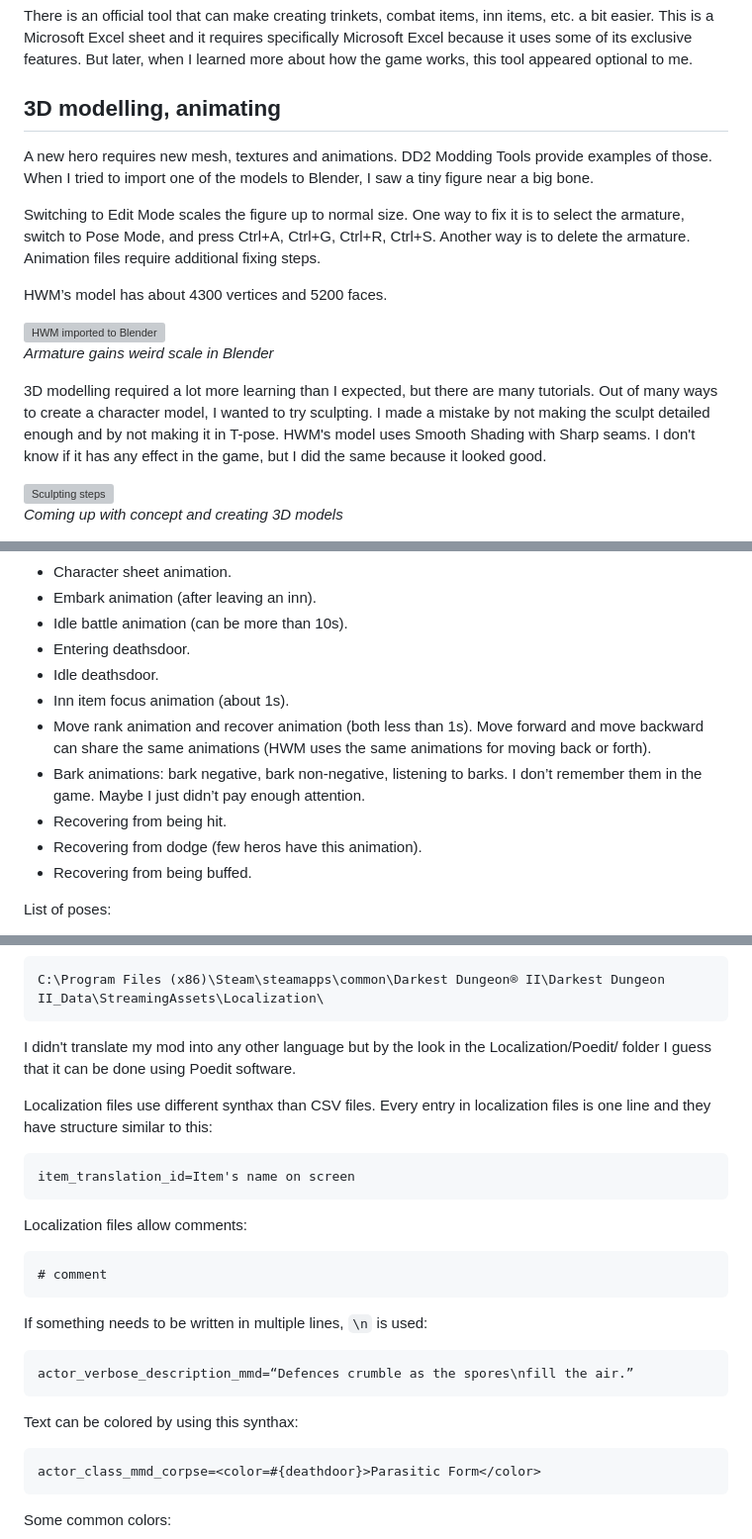
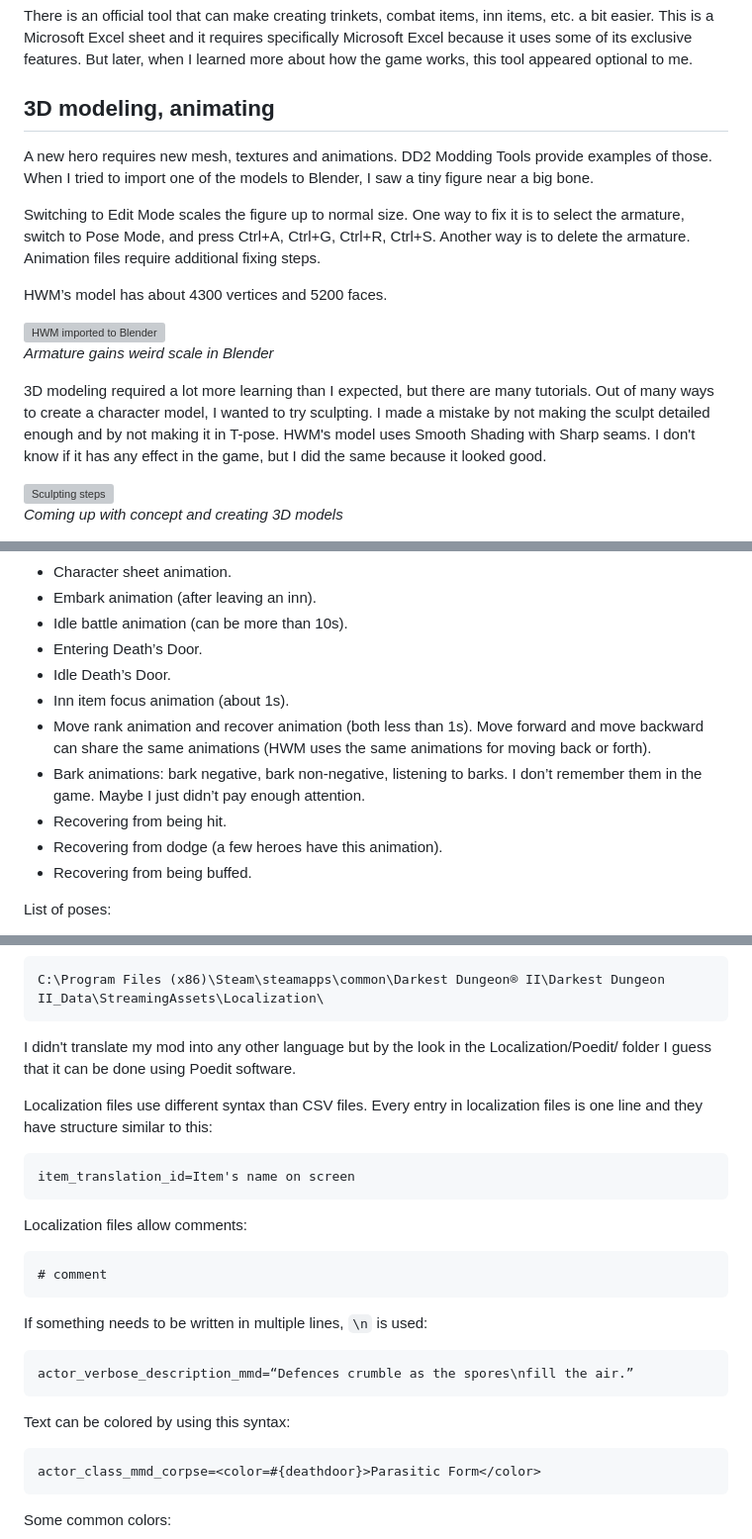
Before and after one commit to dnauu-bmsotc/DD2-Hero-Mod-Metamorph, a Markdown page: README.md, 3 parts joined by grey strips. Shown at 99% size. GitHub-like rendering; grey boxes are pictures that could not be loaded.

Commit message:
readme typos

````diff
--- a/README.md
+++ b/README.md
@@ -112,7 +112,7 @@ No paid software is required, but it might make things easier. I used Blender fo
 
 There is an official tool that can make creating trinkets, combat items, inn items, etc. a bit easier. This is a Microsoft Excel sheet and it requires specifically Microsoft Excel because it uses some of its exclusive features. But later, when I learned more about how the game works, this tool appeared optional to me.
 
-## 3D modelling, animating
+## 3D modeling, animating
 
 A new hero requires new mesh, textures and animations. DD2 Modding Tools provide examples of those. When I tried to import one of the models to Blender, I saw a tiny figure near a big bone.
 
@@ -123,7 +123,7 @@ HWM’s model has about 4300 vertices and 5200 faces.
 ![HWM imported to Blender](images/fbx_maya.png)\
 *Armature gains weird scale in Blender*
 
-3D modelling required a lot more learning than I expected, but there are many tutorials. Out of many ways to create a character model, I wanted to try sculpting. I made a mistake by not making the sculpt detailed enough and by not making it in T-pose. HWM's model uses Smooth Shading with Sharp seams. I don't know if it has any effect in the game, but I did the same because it looked good.
+3D modeling required a lot more learning than I expected, but there are many tutorials. Out of many ways to create a character model, I wanted to try sculpting. I made a mistake by not making the sculpt detailed enough and by not making it in T-pose. HWM's model uses Smooth Shading with Sharp seams. I don't know if it has any effect in the game, but I did the same because it looked good.
 
 ![Sculpting steps](images/concept14.png)\
 *Coming up with concept and creating 3D models*
@@ -178,13 +178,13 @@ List of animations:
 - Character sheet animation.
 - Embark animation (after leaving an inn).
 - Idle battle animation (can be more than 10s).
-- Entering deathsdoor.
-- Idle deathsdoor.
+- Entering Death’s Door.
+- Idle Death’s Door.
 - Inn item focus animation (about 1s).
 - Move rank animation and recover animation (both less than 1s). Move forward and move backward can share the same animations (HWM uses the same animations for moving back or forth).
 - Bark animations: bark negative, bark non-negative, listening to barks. I don’t remember them in the game. Maybe I just didn’t pay enough attention.
 - Recovering from being hit.
-- Recovering from dodge (few heros have this animation).
+- Recovering from dodge (a few heroes have this animation).
 - Recovering from being buffed.
 
 List of poses:
@@ -2255,7 +2255,7 @@ C:\Program Files (x86)\Steam\steamapps\common\Darkest Dungeon® II\Darkest Dunge
 
 I didn't translate my mod into any other language but by the look in the Localization/Poedit/ folder I guess that it can be done using Poedit software.
 
-Localization files use different synthax than CSV files. Every entry in localization files is one line and they have structure similar to this:
+Localization files use different syntax than CSV files. Every entry in localization files is one line and they have structure similar to this:
 ```
 item_translation_id=Item's name on screen
 ```
@@ -2270,7 +2270,7 @@ If something needs to be written in multiple lines, `\n` is used:
 actor_verbose_description_mmd=“Defences crumble as the spores\nfill the air.”
 ```
 
-Text can be colored by using this synthax:
+Text can be colored by using this syntax:
 ```
 actor_class_mmd_corpse=<color=#{deathdoor}>Parasitic Form</color>
 ```
````
Also changed, not shown: other parts of README.md (+34 -37 lines).
